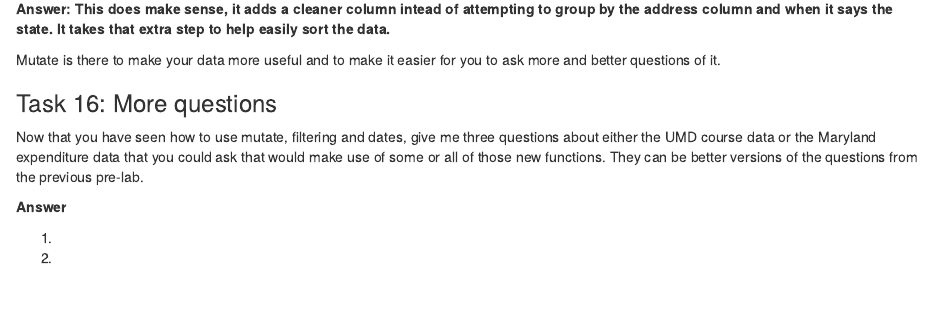
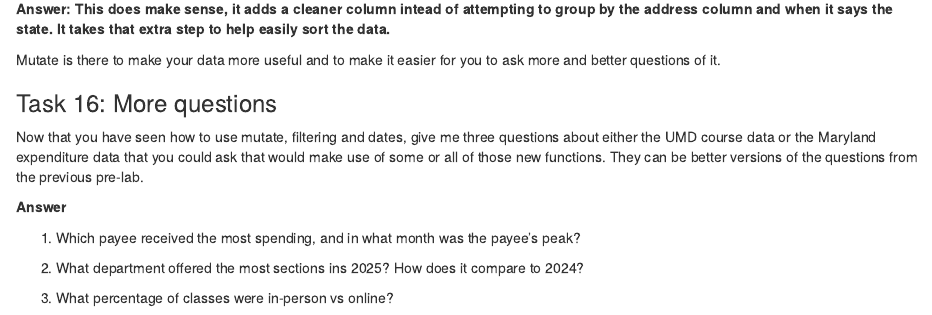
Before and after one commit to sudsy25/JOUR472-772-Assignments-DIVELEY, an R Markdown document (pre_labs/pre_lab_02/pre_lab_02.Rmd): the page in a window 1100 px wide, from 8160 px down. Rendered offline with R 4.5, knitr and Pandoc, with nearby package versions; some code elsewhere in the file could not run offline.

Commit message:
Update pre_lab_02.Rmd

```diff
--- a/pre_labs/pre_lab_02/pre_lab_02.Rmd
+++ b/pre_labs/pre_lab_02/pre_lab_02.Rmd
@@ -355,8 +355,8 @@ Now that you have seen how to use mutate, filtering and dates, give me three que
 
 **Answer**
 
-1.
+1.  Which payee received the most spending, and in what month was the payee's peak?
 
-2.
+2.  What department offered the most sections ins 2025? How does it compare to 2024?
 
-3.
+3.  What percentage of classes were in-person vs online?
```
